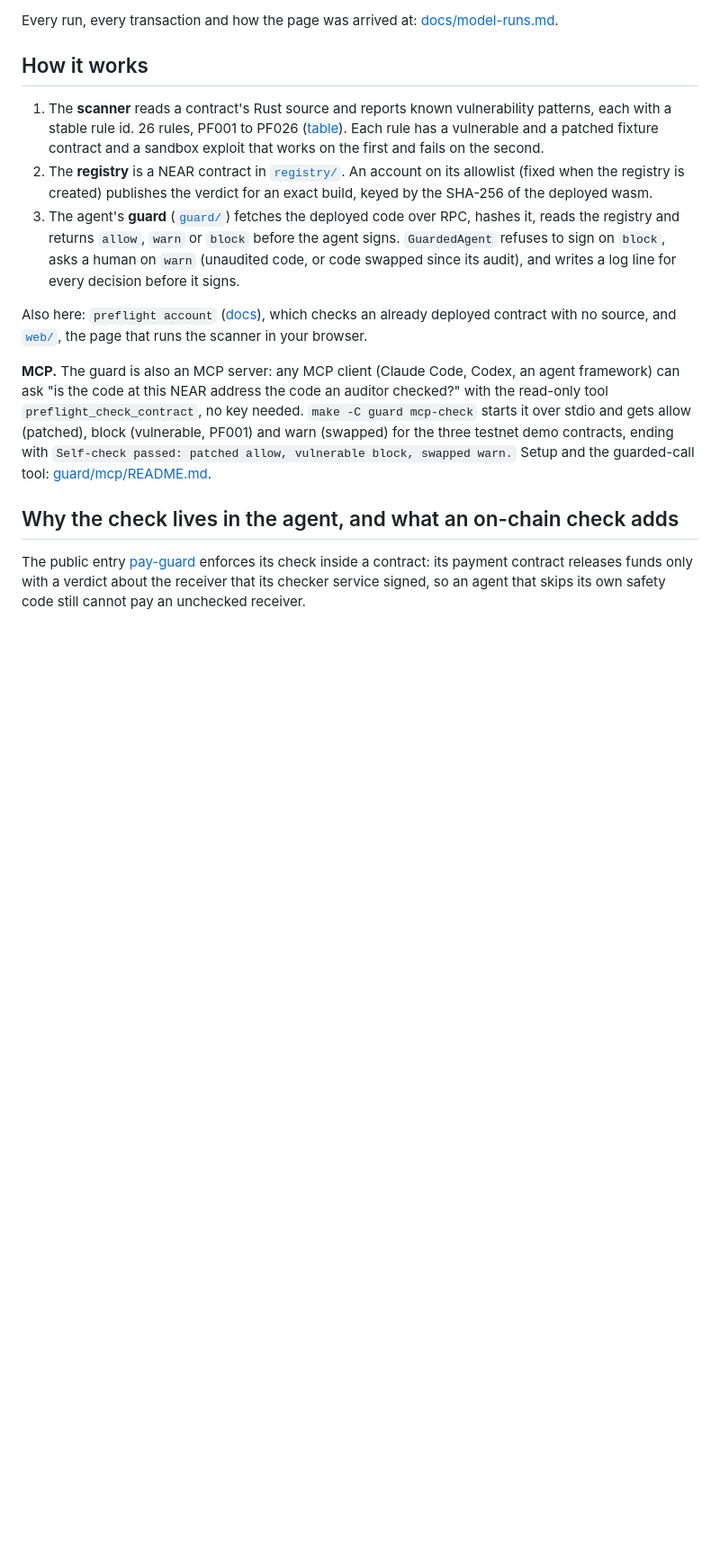
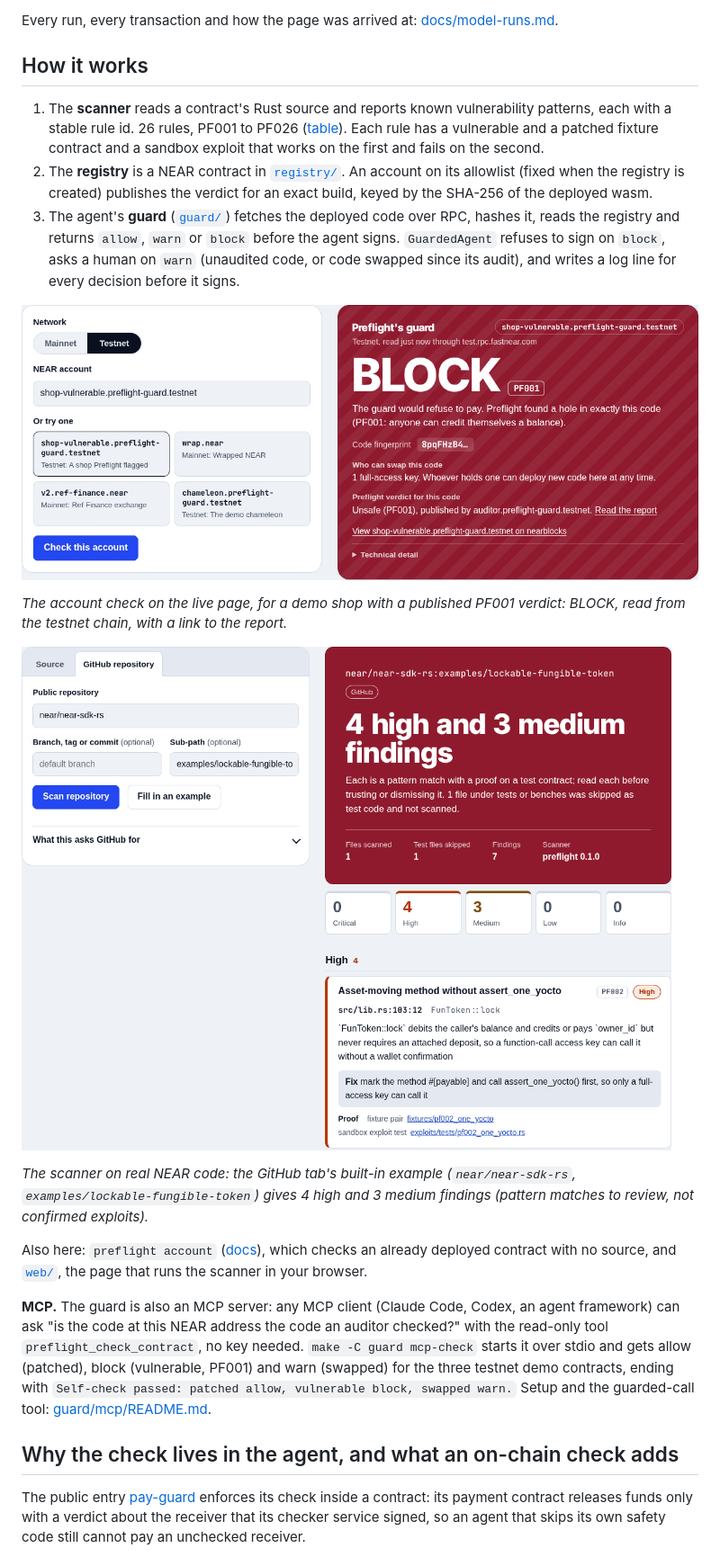
Before and after one commit to WonkaRed/preflight, a Markdown page: README.md, the part around one of its changes. Shown at 90% size. Rendered like a GitHub page; pictures changed too: docs/img/account-check-block.png (added), docs/img/github-scan-findings.png (added); blank space fills up the shorter version.

```diff
--- a/README.md
+++ b/README.md
@@ -70,6 +76,14 @@ Every run, every transaction and how the page was arrived at: [docs/model-runs.m
 1. The **scanner** reads a contract's Rust source and reports known vulnerability patterns, each with a stable rule id. 26 rules, PF001 to PF026 ([table](#the-26-rules)). Each rule has a vulnerable and a patched fixture contract and a sandbox exploit that works on the first and fails on the second.
 2. The **registry** is a NEAR contract in [`registry/`](registry). An account on its allowlist (fixed when the registry is created) publishes the verdict for an exact build, keyed by the SHA-256 of the deployed wasm.
 3. The agent's **guard** ([`guard/`](guard)) fetches the deployed code over RPC, hashes it, reads the registry and returns `allow`, `warn` or `block` before the agent signs. `GuardedAgent` refuses to sign on `block`, asks a human on `warn` (unaudited code, or code swapped since its audit), and writes a log line for every decision before it signs.
+
+![The account check on shop-vulnerable.preflight-guard.testnet: BLOCK with rule PF001, the code fingerprint, the verdict published by the auditor and a link to its report.](docs/img/account-check-block.png)
+
+*The account check on the live page, for a demo shop with a published PF001 verdict: BLOCK, read from the testnet chain, with a link to the report.*
+
+![The scanner's GitHub tab after scanning near/near-sdk-rs, sub-path examples/lockable-fungible-token: 4 high and 3 medium findings, the first one PF002.](docs/img/github-scan-findings.png)
+
+*The scanner on real NEAR code: the GitHub tab's built-in example (`near/near-sdk-rs`, `examples/lockable-fungible-token`) gives 4 high and 3 medium findings (pattern matches to review, not confirmed exploits).*
 
 Also here: `preflight account` ([docs](docs/check-a-deployed-contract.md)), which checks an already deployed contract with no source, and [`web/`](web), the page that runs the scanner in your browser.
 
```
Also changed, not shown: other parts of README.md (+7 -1 lines), demo/swap/README.md (+1 -1 lines), 13 other files.
